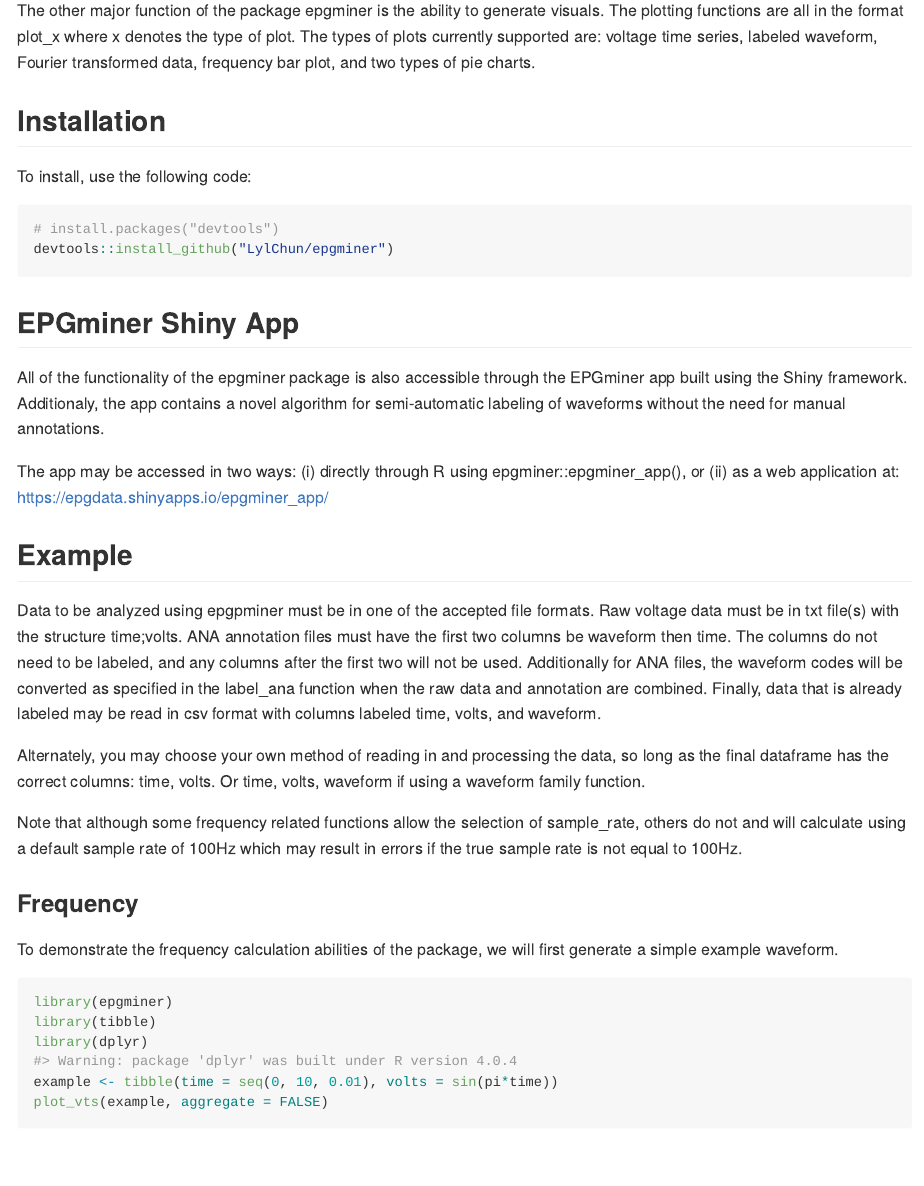
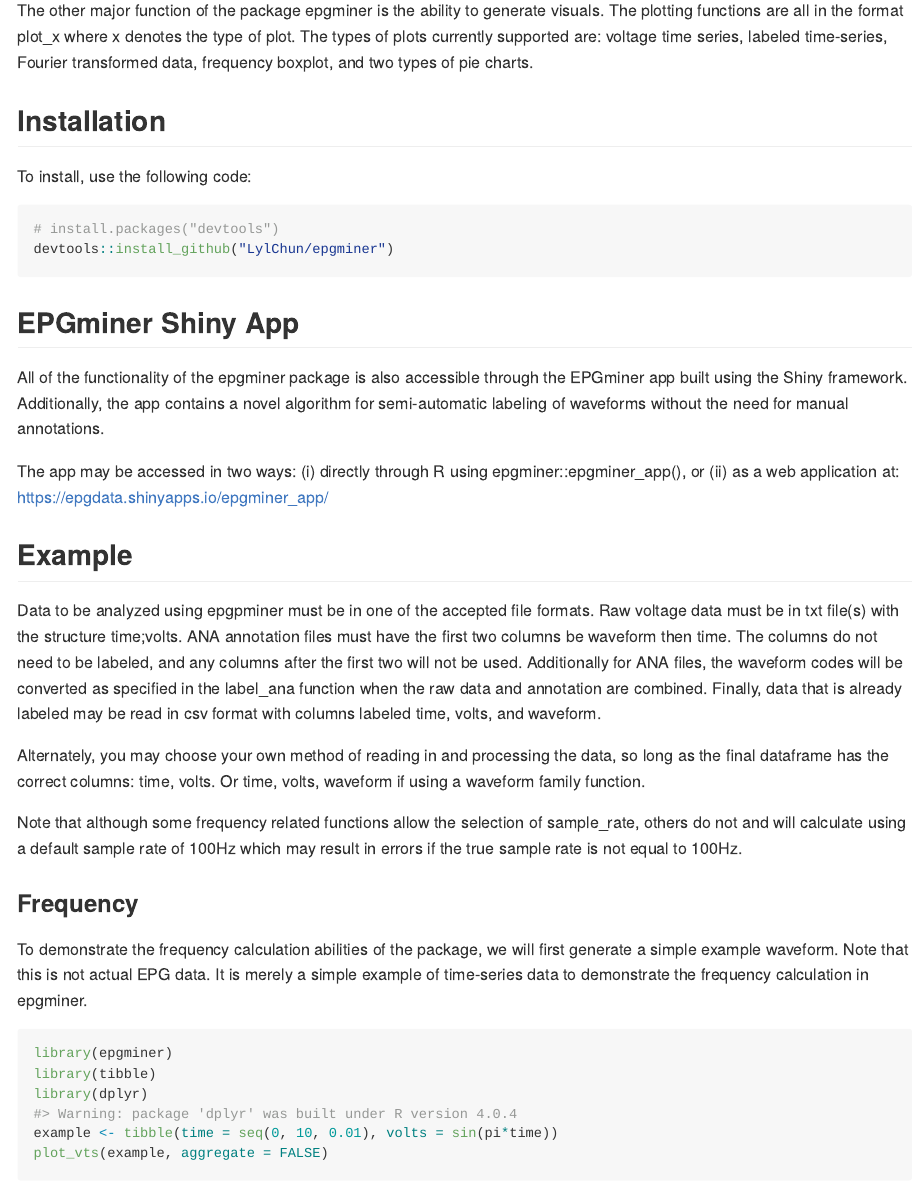
Before and after one commit to LylChun/EPGminer, an R Markdown document (README.Rmd): the page in a window 1100 px wide, from 340 px down. The pictures show the output file README.md that the author committed with the source, drawn offline in the style of GitHub.

Commit message:
minor readme updates

````diff
--- a/README.Rmd
+++ b/README.Rmd
@@ -24,7 +24,7 @@ To facilitate the analysis of EPG data, epgminer contains various functions for
 
 One primary utility of using epgminer for analysis is the ability to calculate frequencies using the Fourier Transform. In this way, waveforms both within and between datasets can be analyzed for differences in constituent frequency. Other metrics such as duration and count can also be calculated.
 
-The other major function of the package epgminer is the ability to generate visuals. The plotting functions are all in the format plot_x where x denotes the type of plot. The types of plots currently supported are: voltage time series, labeled waveform, Fourier transformed data, frequency bar plot, and two types of pie charts.
+The other major function of the package epgminer is the ability to generate visuals. The plotting functions are all in the format plot_x where x denotes the type of plot. The types of plots currently supported are: voltage time series, labeled time-series, Fourier transformed data, frequency boxplot, and two types of pie charts.
 
 ## Installation
 
@@ -36,7 +36,7 @@ devtools::install_github("LylChun/epgminer")
 ```
 
 ## EPGminer Shiny App
-All of the functionality of the epgminer package is also accessible through the EPGminer app built using the Shiny framework. Additionaly, the app contains a novel algorithm for semi-automatic labeling of waveforms without the need for manual annotations.
+All of the functionality of the epgminer package is also accessible through the EPGminer app built using the Shiny framework. Additionally, the app contains a novel algorithm for semi-automatic labeling of waveforms without the need for manual annotations.
 
 The app may be accessed in two ways: (i) directly through R using epgminer::epgminer_app(), or (ii) as a web application at: https://epgdata.shinyapps.io/epgminer_app/
 
@@ -50,7 +50,7 @@ Note that although some frequency related functions allow the selection of sampl
 
 ### Frequency
 
-To demonstrate the frequency calculation abilities of the package, we will first generate a simple example waveform.
+To demonstrate the frequency calculation abilities of the package, we will first generate a simple example waveform. Note that this is not actual EPG data. It is merely a simple example of time-series data to demonstrate the frequency calculation in epgminer.
 
 ```{r, message = FALSE}
 library(epgminer)
````
Also changed, not shown: README.md, README.Rmd (2 more changed lines), 1 other file.
